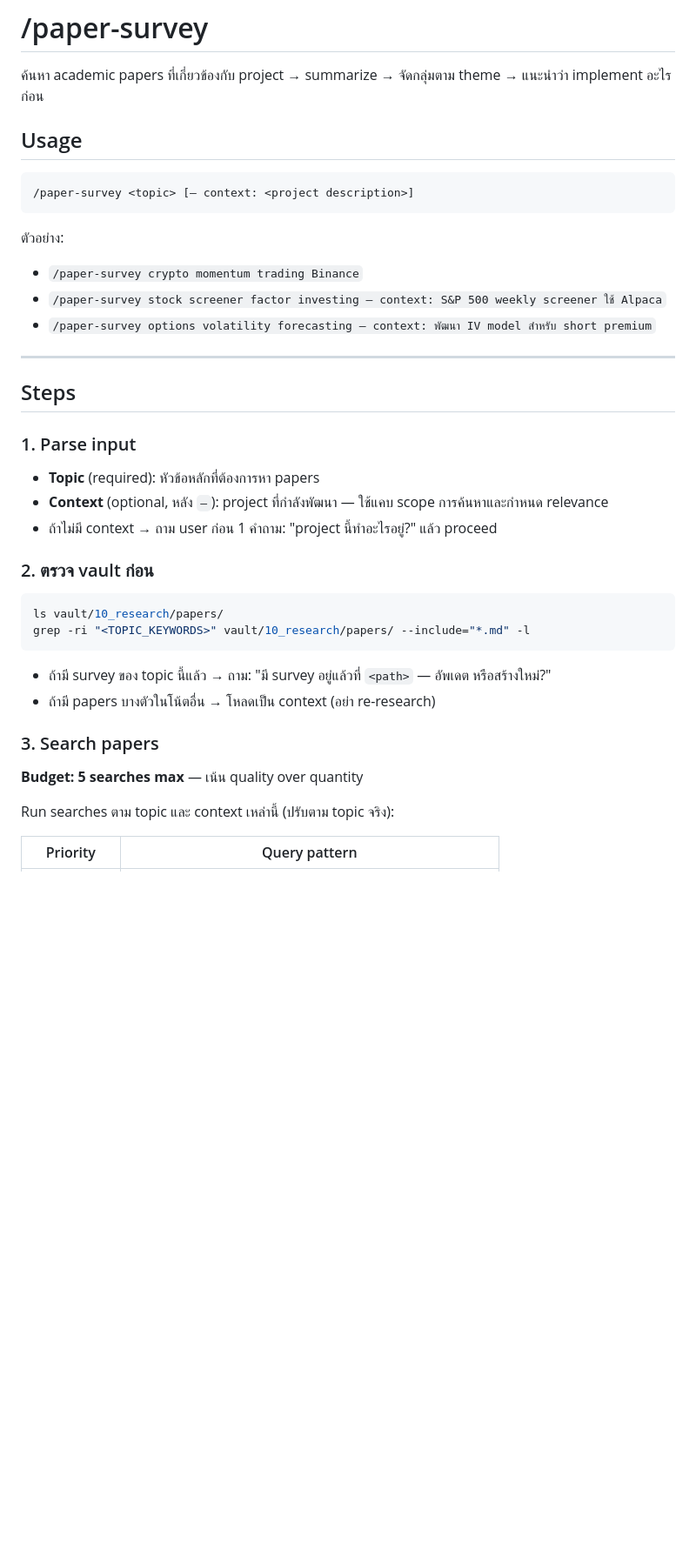
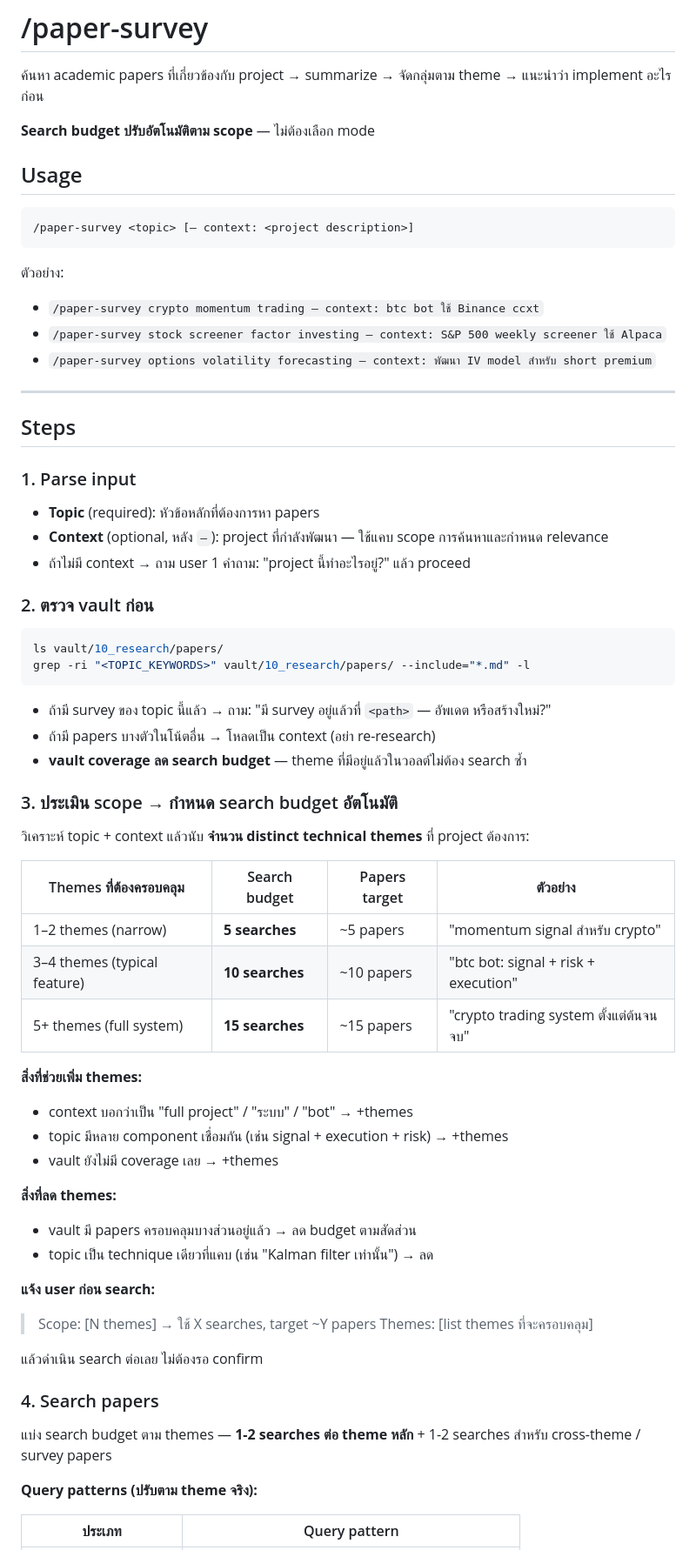
Before and after one commit to sodruksa-max/ltd-os, a Markdown page: .claude/commands/paper-survey.md, the part around one of its changes. Shown at 87% size. GitHub-like rendering; blank space fills up the shorter version.

````diff
--- a/.claude/commands/paper-survey.md
+++ b/.claude/commands/paper-survey.md
@@ -6,6 +6,8 @@ description: หา academic papers มาพัฒนา project — search arX
 
 ค้นหา academic papers ที่เกี่ยวข้องกับ project → summarize → จัดกลุ่มตาม theme → แนะนำว่า implement อะไรก่อน
 
+**Search budget ปรับอัตโนมัติตาม scope** — ไม่ต้องเลือก mode
+
 ## Usage
 
 ```
@@ -13,7 +15,7 @@ description: หา academic papers มาพัฒนา project — search arX
 ```
 
 ตัวอย่าง:
-- `/paper-survey crypto momentum trading Binance`
+- `/paper-survey crypto momentum trading — context: btc bot ใช้ Binance ccxt`
 - `/paper-survey stock screener factor investing — context: S&P 500 weekly screener ใช้ Alpaca`
 - `/paper-survey options volatility forecasting — context: พัฒนา IV model สำหรับ short premium`
 
@@ -25,7 +27,7 @@ description: หา academic papers มาพัฒนา project — search arX
 
 - **Topic** (required): หัวข้อหลักที่ต้องการหา papers
 - **Context** (optional, หลัง `—`): project ที่กำลังพัฒนา — ใช้แคบ scope การค้นหาและกำหนด relevance
-- ถ้าไม่มี context → ถาม user ก่อน 1 คำถาม: "project นี้ทำอะไรอยู่?" แล้ว proceed
+- ถ้าไม่มี context → ถาม user 1 คำถาม: "project นี้ทำอะไรอยู่?" แล้ว proceed
 
 ### 2. ตรวจ vault ก่อน
 
@@ -36,12 +38,38 @@ grep -ri "<TOPIC_KEYWORDS>" vault/10_research/papers/ --include="*.md" -l
 
 - ถ้ามี survey ของ topic นี้แล้ว → ถาม: "มี survey อยู่แล้วที่ `<path>` — อัพเดต หรือสร้างใหม่?"
 - ถ้ามี papers บางตัวในโน้ตอื่น → โหลดเป็น context (อย่า re-research)
+- **vault coverage ลด search budget** — theme ที่มีอยู่แล้วในวอลต์ไม่ต้อง search ซ้ำ
 
-### 3. Search papers
+### 3. ประเมิน scope → กำหนด search budget อัตโนมัติ
 
-**Budget: 5 searches max** — เน้น quality over quantity
+วิเคราะห์ topic + context แล้วนับ **จำนวน distinct technical themes** ที่ project ต้องการ:
 
-Run searches ตาม topic และ context เหล่านี้ (ปรับตาม topic จริง):
+| Themes ที่ต้องครอบคลุม | Search budget | Papers target | ตัวอย่าง |
+|---|---|---|---|
+| 1–2 themes (narrow) | **5 searches** | ~5 papers | "momentum signal สำหรับ crypto" |
+| 3–4 themes (typical feature) | **10 searches** | ~10 papers | "btc bot: signal + risk + execution" |
+| 5+ themes (full system) | **15 searches** | ~15 papers | "crypto trading system ตั้งแต่ต้นจนจบ" |
 
-| Priority | Query pattern |
+**สิ่งที่ช่วยเพิ่ม themes:**
+- context บอกว่าเป็น "full project" / "ระบบ" / "bot" → +themes
+- topic มีหลาย component เชื่อมกัน (เช่น signal + execution + risk) → +themes
+- vault ยังไม่มี coverage เลย → +themes
+
+**สิ่งที่ลด themes:**
+- vault มี papers ครอบคลุมบางส่วนอยู่แล้ว → ลด budget ตามสัดส่วน
+- topic เป็น technique เดียวที่แคบ (เช่น "Kalman filter เท่านั้น") → ลด
+
+**แจ้ง user ก่อน search:**
+> Scope: [N themes] → ใช้ X searches, target ~Y papers
+> Themes: [list themes ที่จะครอบคลุม]
+
+แล้วดำเนิน search ต่อเลย ไม่ต้องรอ confirm
+
+### 4. Search papers
+
+แบ่ง search budget ตาม themes — **1-2 searches ต่อ theme หลัก** + 1-2 searches สำหรับ cross-theme / survey papers
+
+**Query patterns (ปรับตาม theme จริง):**
+
+| ประเภท | Query pattern |
 |---|---|
````
Also changed, not shown: other parts of .claude/commands/paper-survey.md (+49 -56 lines).
